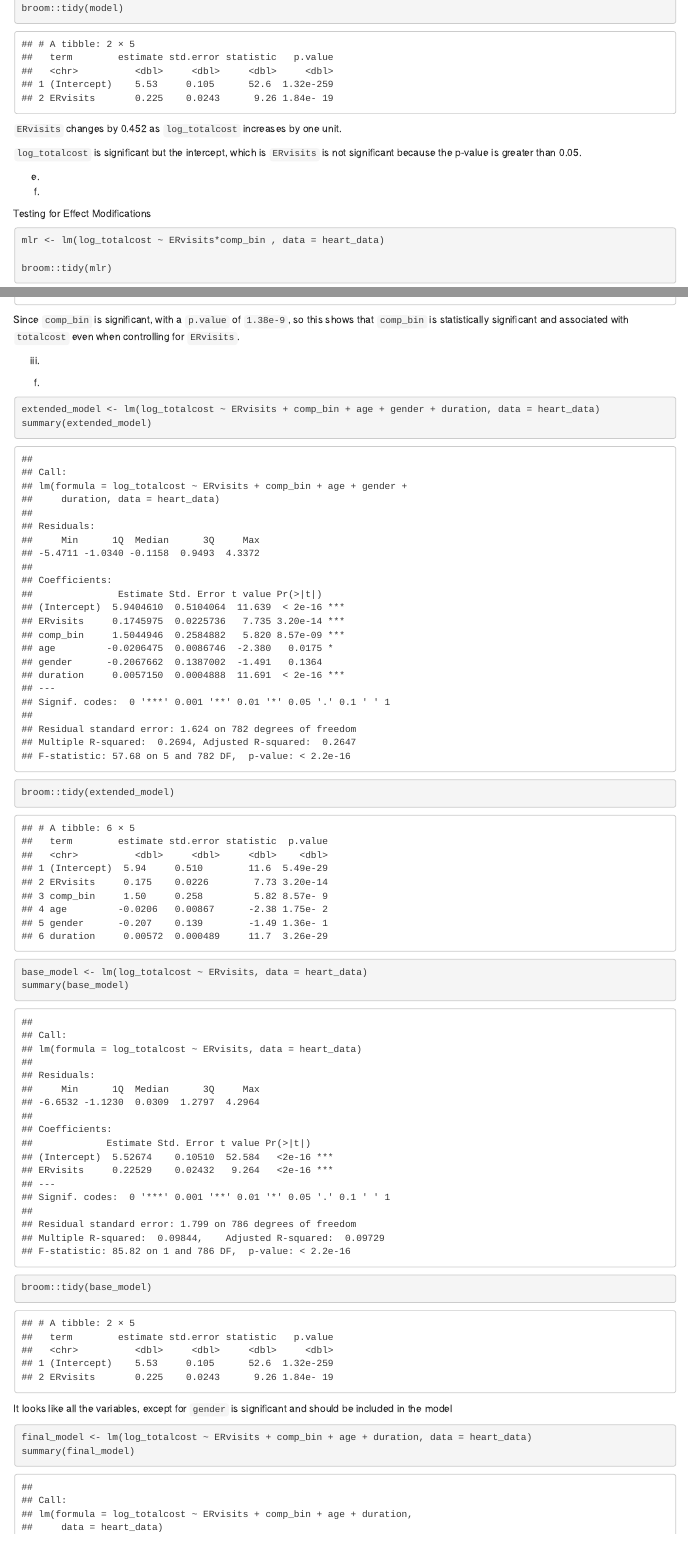
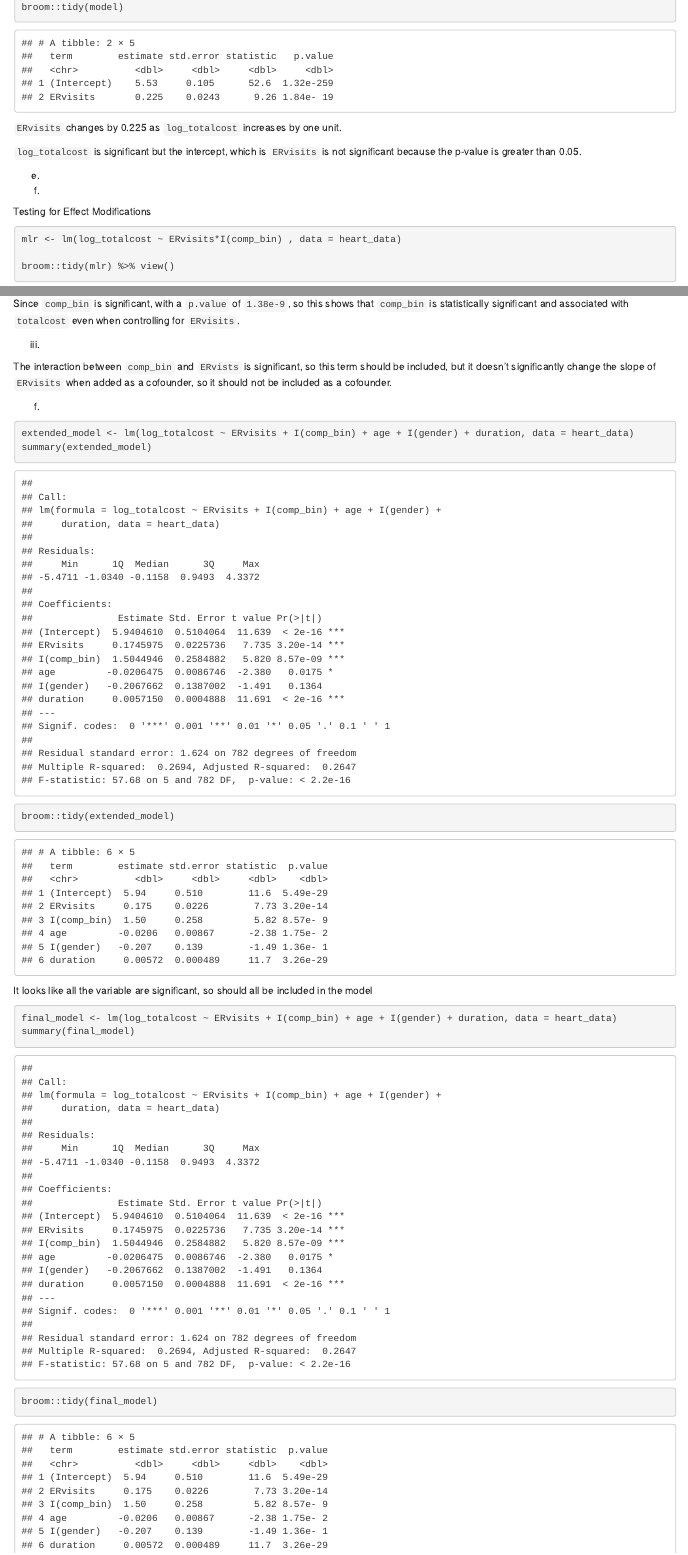
Before and after one commit to marisanders02/p8130_hw4_mos2128, an R Markdown document (Homework 4.Rmd): the page in a window 1100 px wide, from 5140 px down before the commit and from 5190 px down after it, so that both start at the same text, and a second part further down, joined at a grey line. Rendered offline with R 4.5, knitr and Pandoc, with nearby package versions; some code elsewhere in the file could not run offline; column names are cleaned by a stand-in for the janitor package.

Commit message:
edited problem 3

````diff
--- a/Homework 4.Rmd
+++ b/Homework 4.Rmd
@@ -152,7 +154,7 @@ model <- lm(log_totalcost~ERvisits, data = heart_data)
 broom::tidy(model)
 ```
 
-`ERvisits` changes by 0.452 as `log_totalcost` increases by one unit.
+`ERvisits` changes by 0.225 as `log_totalcost` increases by one unit.
 
 `log_totalcost` is significant but the intercept, which is `ERvisits` is not significant because the p-value is greater than 0.05.
 
@@ -163,8 +165,8 @@ i)
 Testing for Effect Modifications
 
 ```{r}
-mlr <- lm(log_totalcost ~ ERvisits*comp_bin , data = heart_data)
+mlr <- lm(log_totalcost ~ ERvisits*I(comp_bin) , data = heart_data)
 
-broom::tidy(mlr)
+broom::tidy(mlr) %>% view()
 ```
 
@@ -181,7 +183,7 @@ base_model <- lm(log_totalcost ~ ERvisits, data = heart_data)
 summary(base_model)
 broom::tidy(base_model)
 
-confounder_model <- lm(log_totalcost ~ ERvisits + comp_bin, data = heart_data)
+confounder_model <- lm(log_totalcost ~ ERvisits + I(comp_bin), data = heart_data)
 broom::tidy(confounder_model)
 ```
 
@@ -189,20 +191,26 @@ Since `comp_bin` is significant, with a `p.value` of `1.38e-9`, so this shows th
 
 iii)
 
+The interaction between `comp_bin` and `ERvists` is significant, so this term should be included, but it doesn't significantly change the slope of `ERvisits` when added as a cofounder, so it should not be included as a cofounder.
 
 f)
 
 ```{r}
-extended_model <- lm(log_totalcost ~ ERvisits + comp_bin + age + gender + duration, data = heart_data)
+extended_model <- lm(log_totalcost ~ ERvisits + I(comp_bin) + age + I(gender) + duration, data = heart_data)
 summary(extended_model)
 broom::tidy(extended_model)
 
+
+```
+
+It looks like all the variable are significant, so should all be included in the model
+
+```{r}
+final_model <- lm(log_totalcost ~ ERvisits + I(comp_bin) + age + I(gender) + duration, data = heart_data)
+summary(final_model)
+broom::tidy(final_model)
 base_model <- lm(log_totalcost ~ ERvisits, data = heart_data)
 summary(base_model)
 broom::tidy(base_model)
 ```
 
-It looks like all the variables, except for `gender` is significant and should be included in the model
-
-```{r}
-final_model <- lm(log_totalcost ~ ERvisits + comp_bin + age + duration, data = heart_data)
````
Also changed, not shown: Homework-4.html, Homework 4.Rmd (12 more changed lines).
